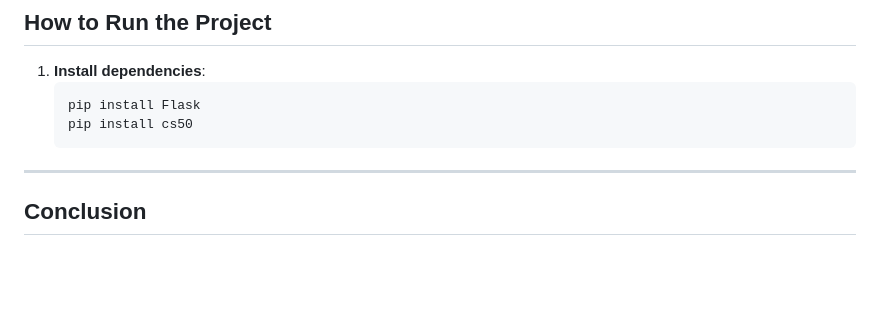
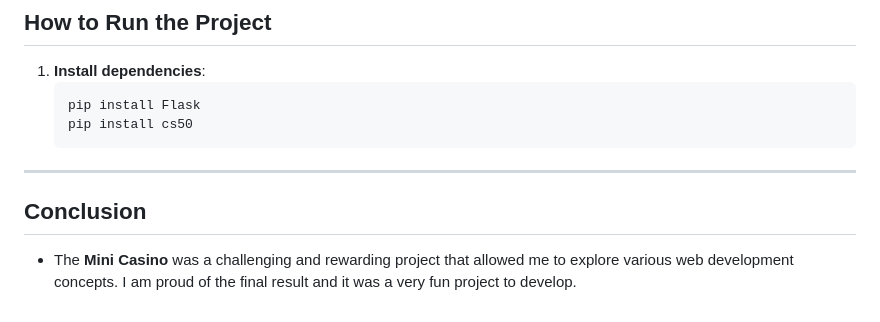
Before and after one commit to Joran-Vini/projeto-tigrinho, a Markdown page: README.md, the part around the change. Drawn GitHub-style; blank space fills up the shorter version.

Commit message:
Wed, Feb 19, 2025, 8:51 PM -03:00

```diff
--- a/README.md
+++ b/README.md
@@ -101,3 +101,4 @@ The **Mini Casino** is a web project developed as part of the CS50 course. It of
    pip install cs50
 ---
 ## Conclusion
+- The **Mini Casino** was a challenging and rewarding project that allowed me to explore various web development concepts. I am proud of the final result and it was a very fun project to develop.
```
